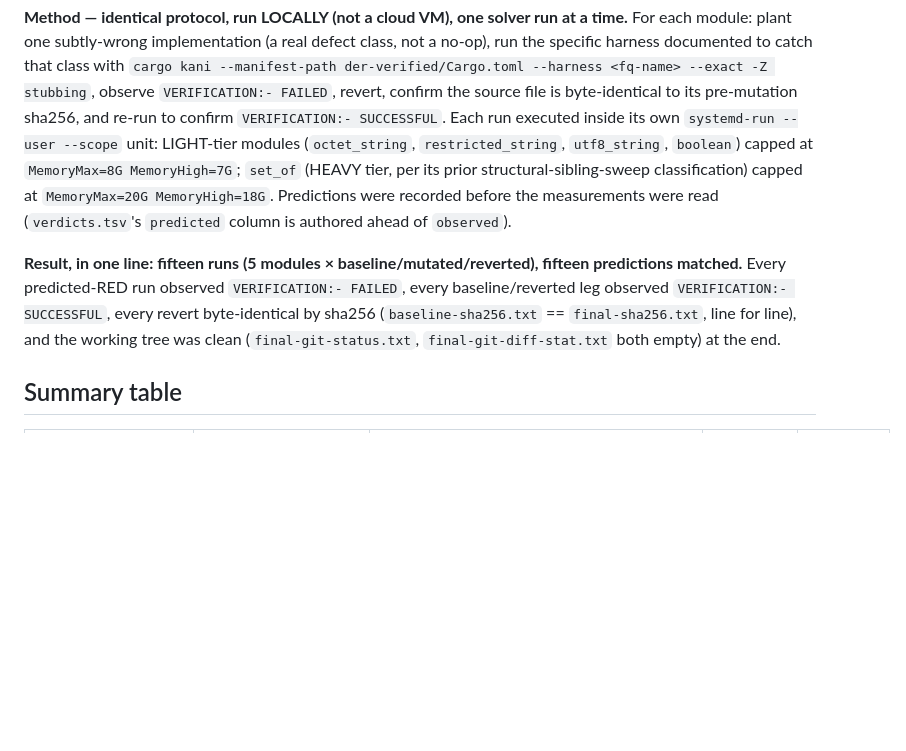
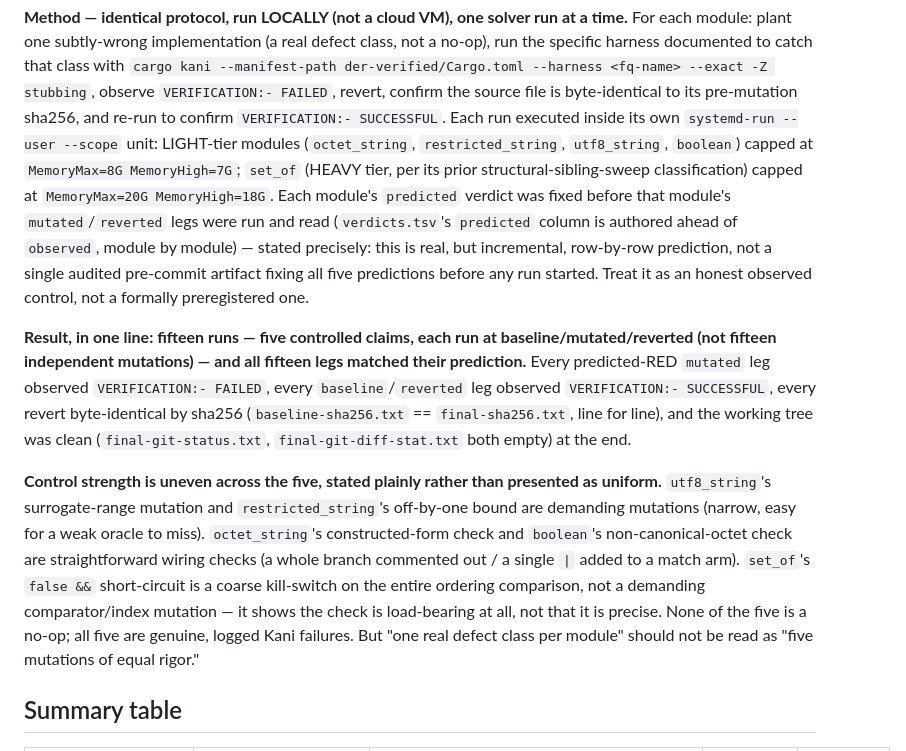
Before and after one commit to ivmat/rs-verified-der, a Markdown page: evidence/MUTATION-CONTROLS-2026-08-23-fivemodule.md, the part around the change. Drawn GitHub-style; blank space fills up the shorter version.

Commit message:
evidence: reflect cross-vendor review caveats on the fivemodule campaign doc
Sol+Gemini review (2026-08-23): the 5 mutations are real, logged Kani
failures (import is legitimate), but two honesty gaps in the original
wording needed closing rather than left implicit:

- "15 predictions matched" read as fifteen independent mutations; it is
  five controlled claims x three legs each. Reworded to say so plainly.
- "predictions recorded before measurements were read" is true but was
  incremental/row-by-row (verdicts.tsv finalized as each module ran, the
  reconstruction script authored after), not a single audited pre-commit
  artifact fixing all five predictions up front. Softened to say exactly
  that, not a stronger preregistration claim than the artifacts support.

Also added an explicit control-strength note: utf8_string/restricted_string
are demanding mutations, octet_string/boolean are straightforward wiring
checks, set_of's `false &&` is a coarse kill-switch, not a precise
comparator mutation. All five are genuine defects, none of equal rigor.

```diff
--- a/evidence/MUTATION-CONTROLS-2026-08-23-fivemodule.md
+++ b/evidence/MUTATION-CONTROLS-2026-08-23-fivemodule.md
@@ -23,15 +23,29 @@ observe `VERIFICATION:- FAILED`, revert, confirm the source file is byte-identic
 pre-mutation sha256, and re-run to confirm `VERIFICATION:- SUCCESSFUL`. Each run executed inside its
 own `systemd-run --user --scope` unit: LIGHT-tier modules (`octet_string`, `restricted_string`,
 `utf8_string`, `boolean`) capped at `MemoryMax=8G MemoryHigh=7G`; `set_of` (HEAVY tier, per its
-prior structural-sibling-sweep classification) capped at `MemoryMax=20G MemoryHigh=18G`. Predictions
-were recorded before the measurements were read (`verdicts.tsv`'s `predicted` column is authored
-ahead of `observed`).
+prior structural-sibling-sweep classification) capped at `MemoryMax=20G MemoryHigh=18G`. Each
+module's `predicted` verdict was fixed before that module's `mutated`/`reverted` legs were run and
+read (`verdicts.tsv`'s `predicted` column is authored ahead of `observed`, module by module) —
+stated precisely: this is real, but incremental, row-by-row prediction, not a single audited
+pre-commit artifact fixing all five predictions before any run started. Treat it as an honest
+observed control, not a formally preregistered one.
 
-**Result, in one line: fifteen runs (5 modules × baseline/mutated/reverted), fifteen predictions
-matched.** Every predicted-RED run observed `VERIFICATION:- FAILED`, every baseline/reverted leg
+**Result, in one line: fifteen runs — five controlled claims, each run at baseline/mutated/reverted
+(not fifteen independent mutations) — and all fifteen legs matched their prediction.** Every
+predicted-RED `mutated` leg observed `VERIFICATION:- FAILED`, every `baseline`/`reverted` leg
 observed `VERIFICATION:- SUCCESSFUL`, every revert byte-identical by sha256
 (`baseline-sha256.txt` == `final-sha256.txt`, line for line), and the working tree was clean
 (`final-git-status.txt`, `final-git-diff-stat.txt` both empty) at the end.
+
+**Control strength is uneven across the five, stated plainly rather than presented as uniform.**
+`utf8_string`'s surrogate-range mutation and `restricted_string`'s off-by-one bound are demanding
+mutations (narrow, easy for a weak oracle to miss). `octet_string`'s constructed-form check and
+`boolean`'s non-canonical-octet check are straightforward wiring checks (a whole branch commented
+out / a single `|` added to a match arm). `set_of`'s `false &&` short-circuit is a coarse
+kill-switch on the entire ordering comparison, not a demanding comparator/index mutation — it shows
+the check is load-bearing at all, not that it is precise. None of the five is a no-op; all five are
+genuine, logged Kani failures. But "one real defect class per module" should not be read as "five
+mutations of equal rigor."
 
 ## Summary table
 
```
